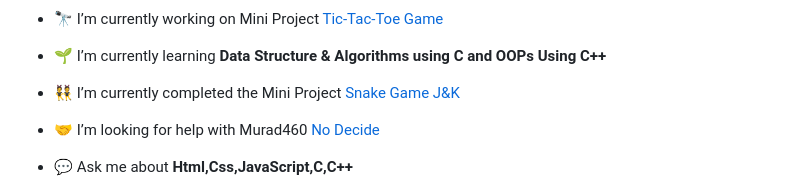
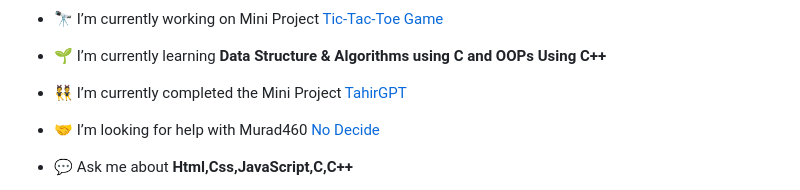
Before and after one commit to imtahirnaseer/imtahirnaseer, a Markdown page: README.md, the part around the change. GitHub-like rendering.

```diff
--- a/README.md
+++ b/README.md
@@ -13,7 +13,7 @@
 
 - 🌱 I’m currently learning **Data Structure & Algorithms using C and OOPs Using C++**
 
-- 👯 I’m currently completed the Mini Project [Snake Game J&K](https://imtahirnaseer.github.io/TahirGPT/)
+- 👯 I’m currently completed the Mini Project [TahirGPT](https://imtahirnaseer.github.io/TahirGPT/)
 
 - 🤝 I’m looking for help with Murad460 [No Decide](https://github.com/Murad460/INFI-NITY.git)
 
```
